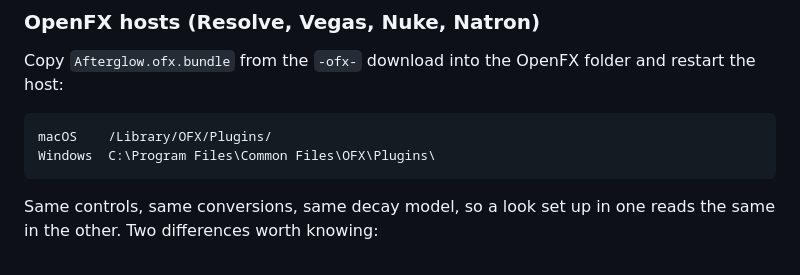
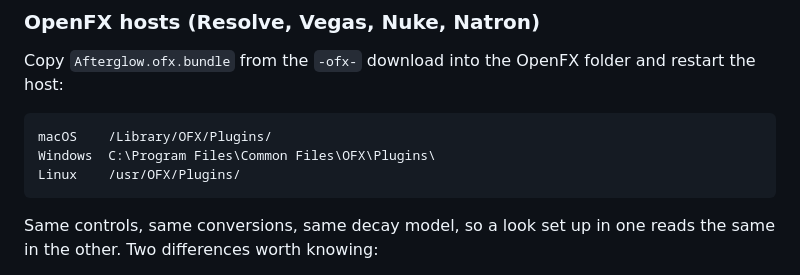
Before and after one commit to stoatworks-labs/afterglow, a Markdown page: docs/USER-GUIDE.md, the part around the change. Rendered like a GitHub page.

````diff
--- a/docs/USER-GUIDE.md
+++ b/docs/USER-GUIDE.md
@@ -54,6 +54,7 @@ Copy `Afterglow.ofx.bundle` from the `-ofx-` download into the OpenFX folder and
 ```
 macOS    /Library/OFX/Plugins/
 Windows  C:\Program Files\Common Files\OFX\Plugins\
+Linux    /usr/OFX/Plugins/
 ```
 
 Same controls, same conversions, same decay model, so a look set up in one reads the same in the
````
Also changed, not shown: README.md (+1 -0 lines).
